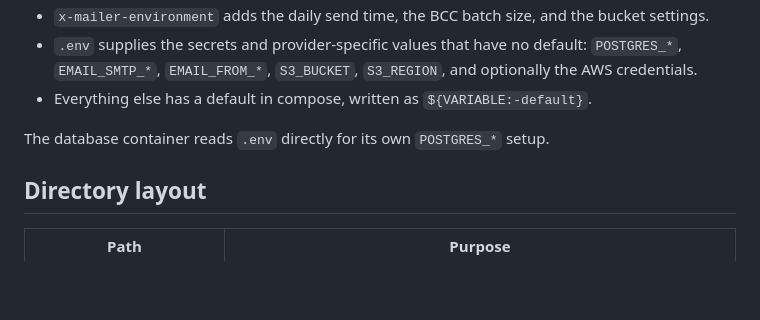
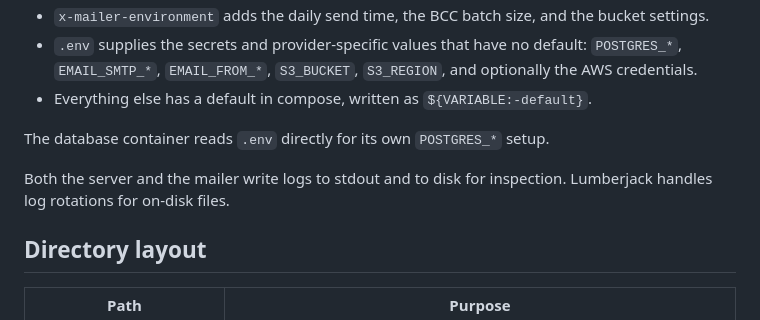
Before and after one commit to hmcalister/Cirrus, a Markdown page: README.md, the part around the change. Drawn GitHub-style; blank space fills up the shorter version.

Commit message:
docs(README): add docs on to-disk logging

```diff
--- a/README.md
+++ b/README.md
@@ -60,6 +60,8 @@ All runtime configuration is environment variables. `internal/config` reads them
 
 The database container reads `.env` directly for its own `POSTGRES_*` setup.
 
+Both the server and the mailer write logs to stdout and to disk for inspection. Lumberjack handles log rotations for on-disk files.
+
 ## Directory layout
 
 | Path | Purpose |
```
